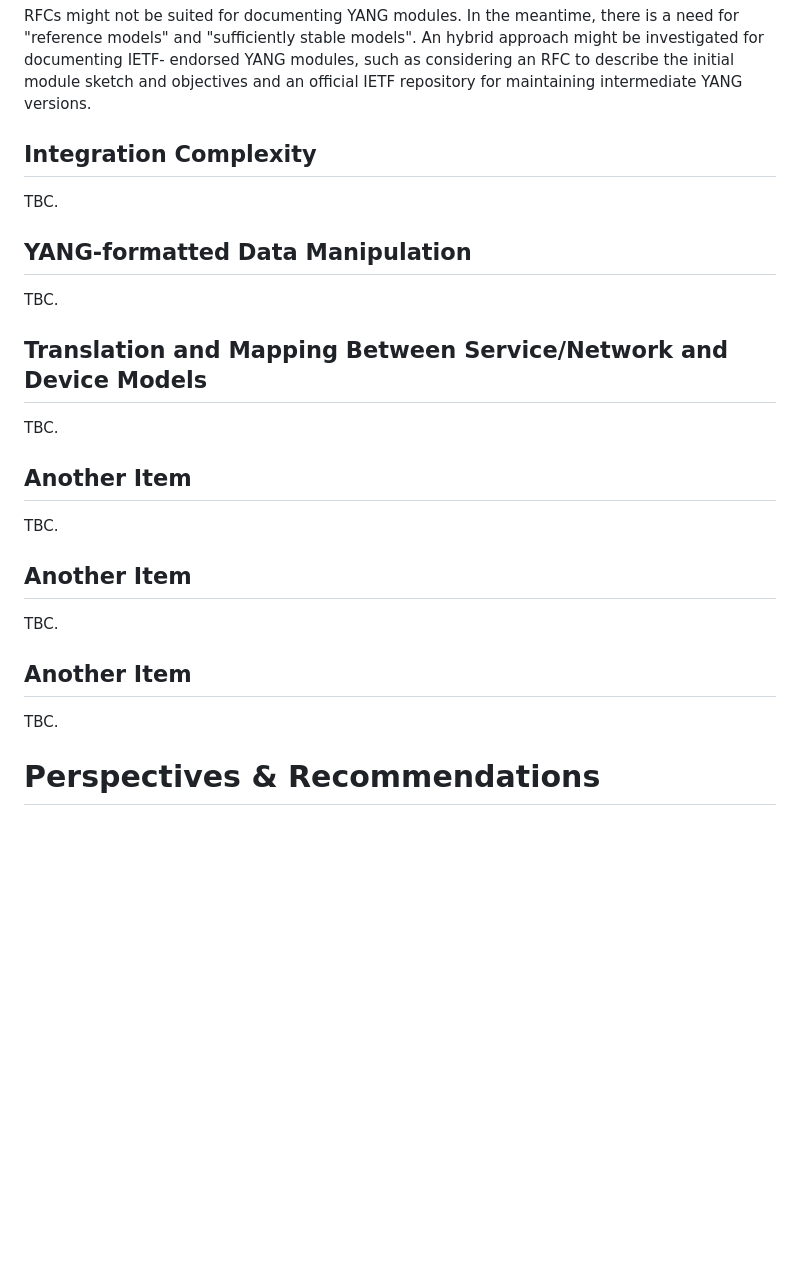
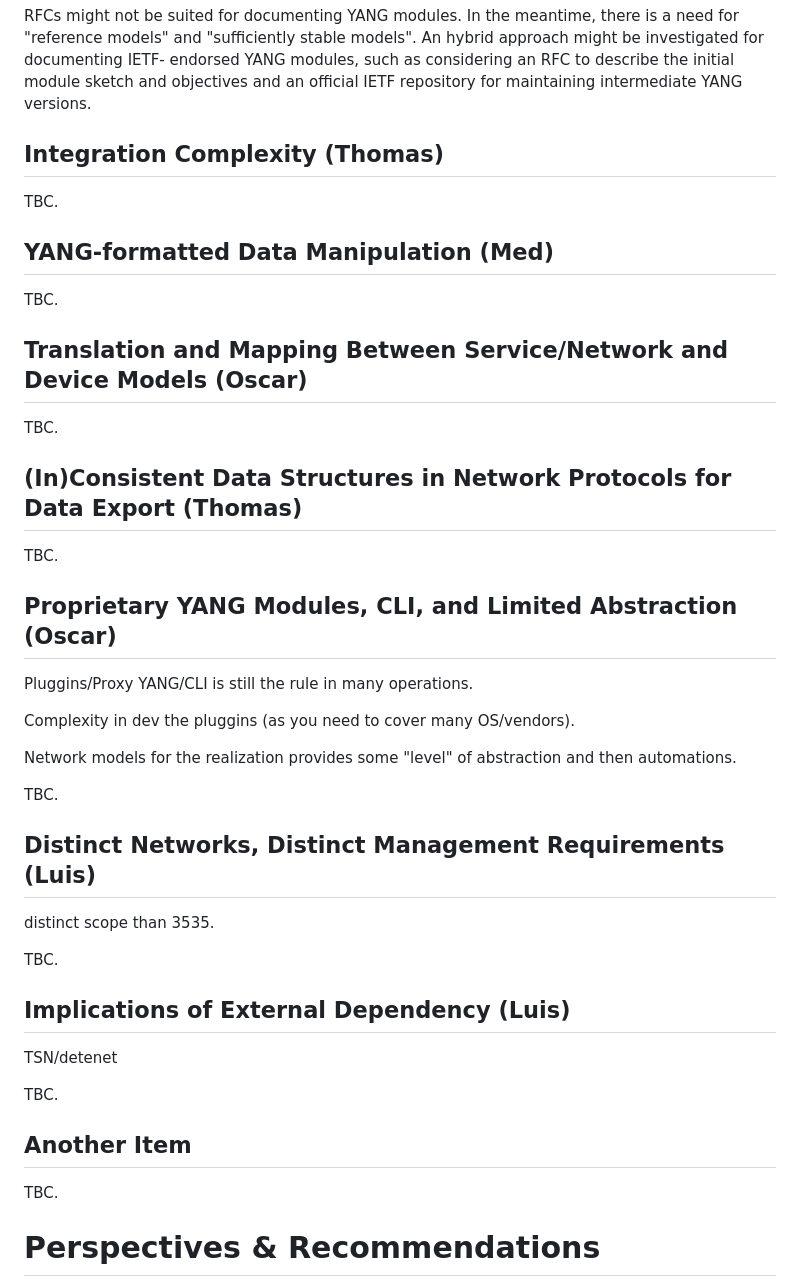
Before and after one commit to xiechf974/rfc3535-20years-later, a Markdown page: draft-boucadair-nmop-rfc3535-20years-later.md, the part around the change. GitHub-like rendering; blank space fills up the shorter version.

```diff
--- a/draft-boucadair-nmop-rfc3535-20years-later.md
+++ b/draft-boucadair-nmop-rfc3535-20years-later.md
@@ -199,15 +199,41 @@ describe the initial module sketch and objectives and an
 official IETF repository for maintaining intermediate YANG
 versions.
 
-## Integration Complexity
+## Integration Complexity (Thomas)
 
 TBC.
 
-## YANG-formatted Data Manipulation
+## YANG-formatted Data Manipulation (Med)
 
 TBC.
 
-## Translation and Mapping Between Service/Network and Device Models
+## Translation and Mapping Between Service/Network and Device Models (Oscar)
+
+TBC.
+
+## (In)Consistent Data Structures in Network Protocols for Data Export (Thomas)
+
+TBC.
+
+## Proprietary YANG Modules, CLI, and Limited Abstraction (Oscar)
+
+Pluggins/Proxy YANG/CLI is still the rule in many operations.
+
+Complexity in dev the pluggins (as you need to cover many OS/vendors).
+
+Network models for the realization provides some "level" of abstraction and then automations.
+
+TBC.
+
+## Distinct Networks, Distinct Management Requirements (Luis)
+
+distinct scope than 3535.
+
+TBC.
+
+## Implications of External Dependency (Luis)
+
+TSN/detenet
 
 TBC.
 
@@ -215,13 +241,6 @@ TBC.
 
 TBC.
 
-## Another Item
-
-TBC.
-
-## Another Item
-
-TBC.
 
 # Perspectives & Recommendations
 
```
